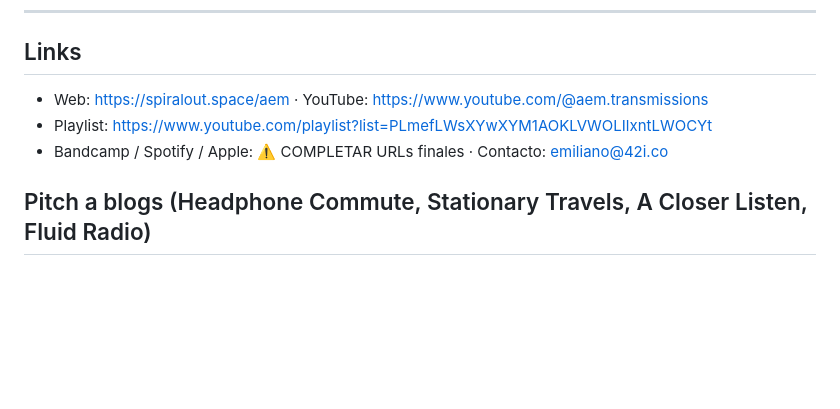
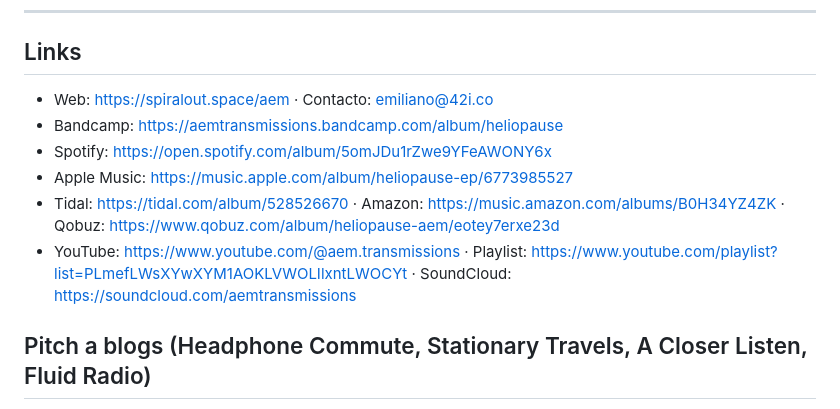
Before and after one commit to mettini/spiralout, a Markdown page: docs/25_press_kit.md, the part around the change. Rendered like a GitHub page; blank space fills up the shorter version.

```diff
--- a/docs/25_press_kit.md
+++ b/docs/25_press_kit.md
@@ -78,9 +78,12 @@ Para posts hay 3 modos ya definidos en `textos.md §6`: **A** anotación margina
 
 ## Links
 
-- Web: https://spiralout.space/aem · YouTube: https://www.youtube.com/@aem.transmissions
-- Playlist: https://www.youtube.com/playlist?list=PLmefLWsXYwXYM1AOKLVWOLIlxntLWOCYt
-- Bandcamp / Spotify / Apple: ⚠️ COMPLETAR URLs finales · Contacto: emiliano@42i.co
+- Web: https://spiralout.space/aem · Contacto: emiliano@42i.co
+- Bandcamp: https://aemtransmissions.bandcamp.com/album/heliopause
+- Spotify: https://open.spotify.com/album/5omJDu1rZwe9YFeAWONY6x
+- Apple Music: https://music.apple.com/album/heliopause-ep/6773985527
+- Tidal: https://tidal.com/album/528526670 · Amazon: https://music.amazon.com/albums/B0H34YZ4ZK · Qobuz: https://www.qobuz.com/album/heliopause-aem/eotey7erxe23d
+- YouTube: https://www.youtube.com/@aem.transmissions · Playlist: https://www.youtube.com/playlist?list=PLmefLWsXYwXYM1AOKLVWOLIlxntLWOCYt · SoundCloud: https://soundcloud.com/aemtransmissions
 
 ## Pitch a blogs (Headphone Commute, Stationary Travels, A Closer Listen, Fluid Radio)
 Mail corto: 1 línea de qué es (usar la tabla de hechos) + 2-3 fragmentos de
```
Also changed, not shown: docs/26_musicbrainz_wikidata.md (+11 -1 lines).
